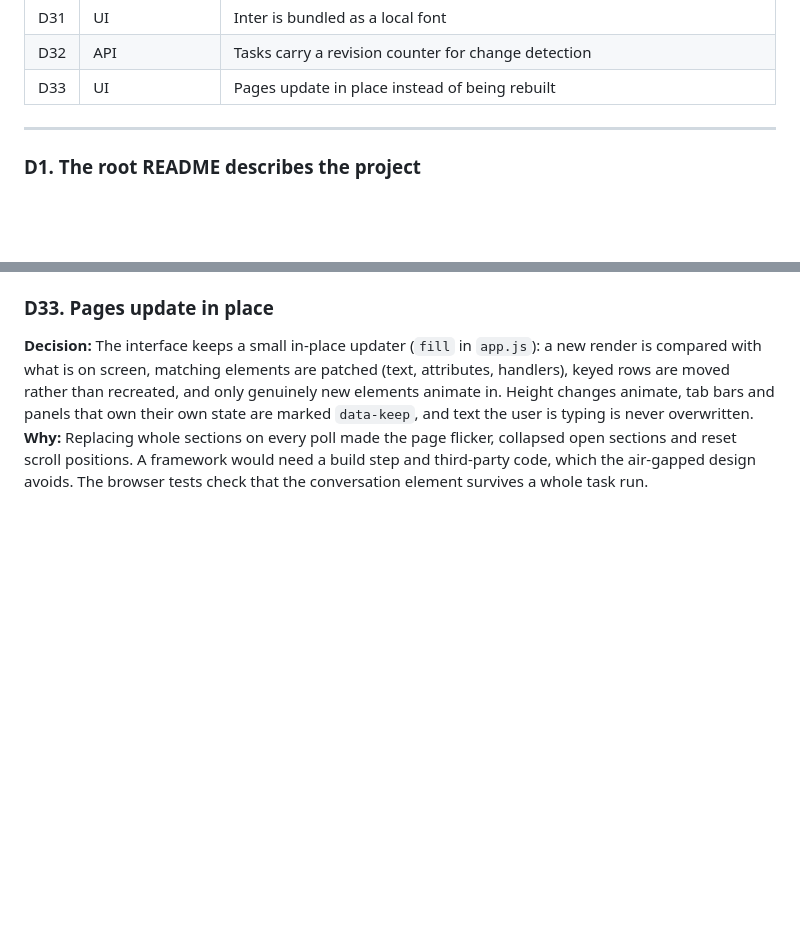
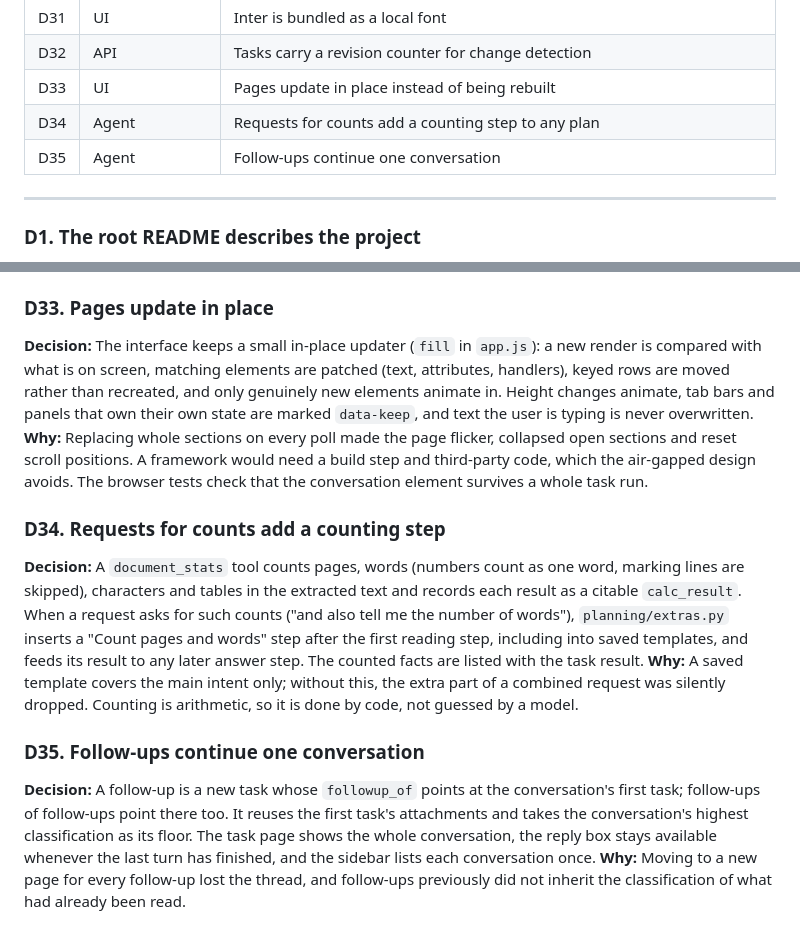
Before and after one commit to Rishi0507/Sovereign-AI-Workbench, a Markdown page: docs/DECISIONS.md, 2 parts joined by grey strips. Drawn GitHub-style; blank space fills up the shorter version.

```diff
--- a/docs/DECISIONS.md
+++ b/docs/DECISIONS.md
@@ -39,6 +39,8 @@ The implementation follows [`design/IMPLEMENTATION_PRD.md`](design/IMPLEMENTATIO
 | D31 | UI | Inter is bundled as a local font |
 | D32 | API | Tasks carry a revision counter for change detection |
 | D33 | UI | Pages update in place instead of being rebuilt |
+| D34 | Agent | Requests for counts add a counting step to any plan |
+| D35 | Agent | Follow-ups continue one conversation |
 
 ---
 
@@ -214,3 +216,13 @@ The implementation follows [`design/IMPLEMENTATION_PRD.md`](design/IMPLEMENTATIO
 
 **Decision:** The interface keeps a small in-place updater (`fill` in `app.js`): a new render is compared with what is on screen, matching elements are patched (text, attributes, handlers), keyed rows are moved rather than recreated, and only genuinely new elements animate in. Height changes animate, tab bars and panels that own their own state are marked `data-keep`, and text the user is typing is never overwritten.
 **Why:** Replacing whole sections on every poll made the page flicker, collapsed open sections and reset scroll positions. A framework would need a build step and third-party code, which the air-gapped design avoids. The browser tests check that the conversation element survives a whole task run.
+
+### D34. Requests for counts add a counting step
+
+**Decision:** A `document_stats` tool counts pages, words (numbers count as one word, marking lines are skipped), characters and tables in the extracted text and records each result as a citable `calc_result`. When a request asks for such counts ("and also tell me the number of words"), `planning/extras.py` inserts a "Count pages and words" step after the first reading step, including into saved templates, and feeds its result to any later answer step. The counted facts are listed with the task result.
+**Why:** A saved template covers the main intent only; without this, the extra part of a combined request was silently dropped. Counting is arithmetic, so it is done by code, not guessed by a model.
+
+### D35. Follow-ups continue one conversation
+
+**Decision:** A follow-up is a new task whose `followup_of` points at the conversation's first task; follow-ups of follow-ups point there too. It reuses the first task's attachments and takes the conversation's highest classification as its floor. The task page shows the whole conversation, the reply box stays available whenever the last turn has finished, and the sidebar lists each conversation once.
+**Why:** Moving to a new page for every follow-up lost the thread, and follow-ups previously did not inherit the classification of what had already been read.
```
Also changed, not shown: README.md (+1 -1 lines), docs/API.md (+1 -1 lines).
